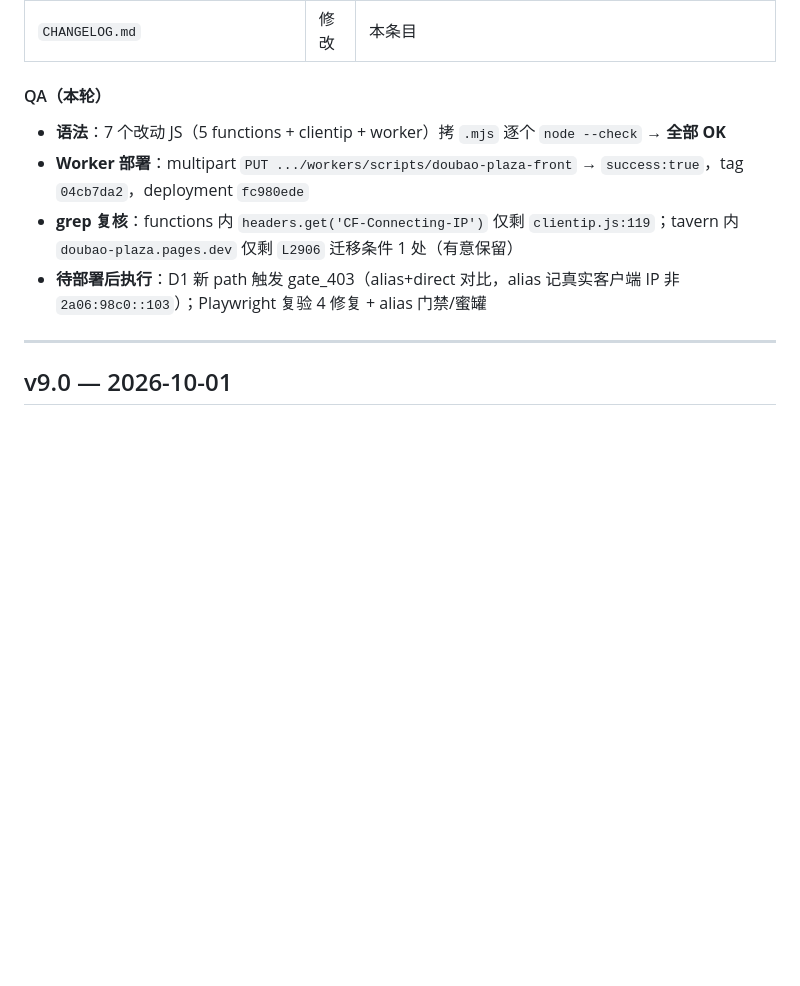
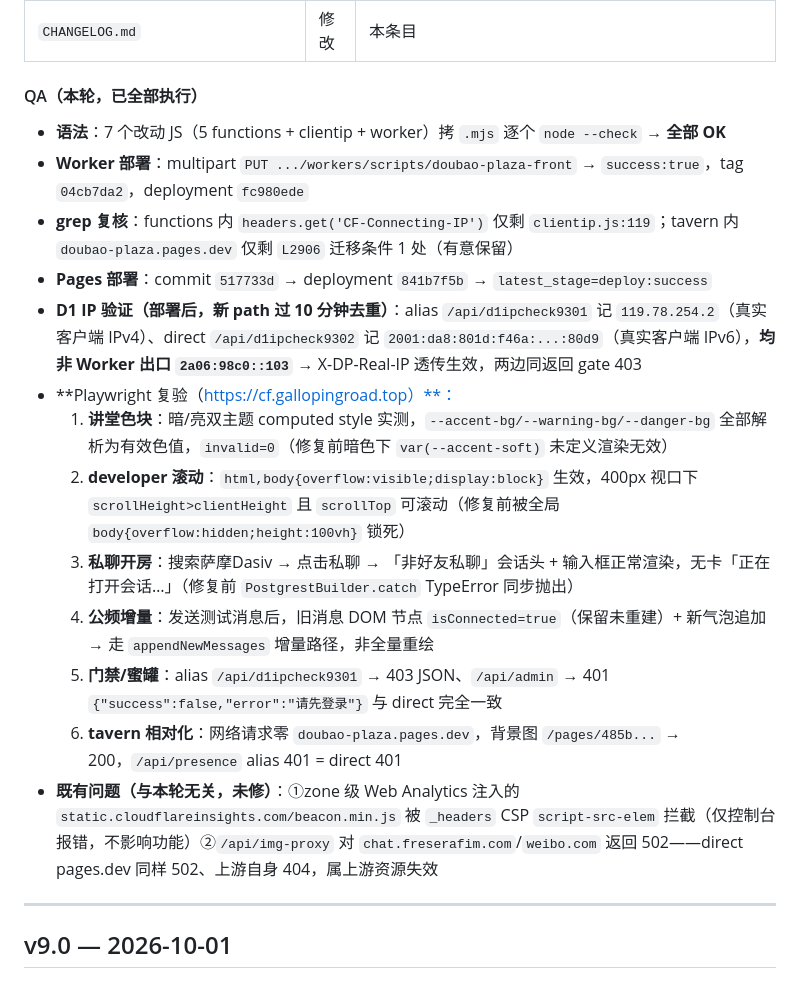
Before and after one commit to dongshen-creator/doubao-plaza, a Markdown page: CHANGELOG.md, the part around the change. Rendered like a GitHub page; blank space fills up the shorter version.

Commit message:
v9.1: CHANGELOG QA 节补齐部署后实测结果（Pages 517733d→841b7f5b success、D1 alias 记真实客户端 IP 非 Worker 出口、Playwright 四修复+门禁蜜罐+tavern 相对化复验全过、记录 2 项与本轮无关的既有问题）

```diff
--- a/CHANGELOG.md
+++ b/CHANGELOG.md
@@ -59,11 +59,20 @@
 | `public/tavern.html` | 修改 | 6 处绝对地址相对化 + 迁移方向反转 |
 | `CHANGELOG.md` | 修改 | 本条目 |
 
-#### QA（本轮）
+#### QA（本轮，已全部执行）
 - **语法**：7 个改动 JS（5 functions + clientip + worker）拷 `.mjs` 逐个 `node --check` → **全部 OK**
 - **Worker 部署**：multipart `PUT .../workers/scripts/doubao-plaza-front` → `success:true`，tag `04cb7da2`，deployment `fc980ede`
 - **grep 复核**：functions 内 `headers.get('CF-Connecting-IP')` 仅剩 `clientip.js:119`；tavern 内 `doubao-plaza.pages.dev` 仅剩 `L2906` 迁移条件 1 处（有意保留）
-- **待部署后执行**：D1 新 path 触发 gate_403（alias+direct 对比，alias 记真实客户端 IP 非 `2a06:98c0::103`）；Playwright 复验 4 修复 + alias 门禁/蜜罐
+- **Pages 部署**：commit `517733d` → deployment `841b7f5b` → `latest_stage=deploy:success`
+- **D1 IP 验证（部署后，新 path 过 10 分钟去重）**：alias `/api/d1ipcheck9301` 记 `119.78.254.2`（真实客户端 IPv4）、direct `/api/d1ipcheck9302` 记 `2001:da8:801d:f46a:...:80d9`（真实客户端 IPv6），**均非 Worker 出口 `2a06:98c0::103`** → X-DP-Real-IP 透传生效，两边同返回 gate 403
+- **Playwright 复验（https://cf.gallopingroad.top）**：
+  1. **讲堂色块**：暗/亮双主题 computed style 实测，`--accent-bg/--warning-bg/--danger-bg` 全部解析为有效色值，`invalid=0`（修复前暗色下 `var(--accent-soft)` 未定义渲染无效）
+  2. **developer 滚动**：`html,body{overflow:visible;display:block}` 生效，400px 视口下 `scrollHeight>clientHeight` 且 `scrollTop` 可滚动（修复前被全局 `body{overflow:hidden;height:100vh}` 锁死）
+  3. **私聊开房**：搜索萨摩Dasiv → 点击私聊 → 「非好友私聊」会话头 + 输入框正常渲染，无卡「正在打开会话…」（修复前 `PostgrestBuilder.catch` TypeError 同步抛出）
+  4. **公频增量**：发送测试消息后，旧消息 DOM 节点 `isConnected=true`（保留未重建）+ 新气泡追加 → 走 `appendNewMessages` 增量路径，非全量重绘
+  5. **门禁/蜜罐**：alias `/api/d1ipcheck9301` → 403 JSON、`/api/admin` → 401 `{"success":false,"error":"请先登录"}` 与 direct 完全一致
+  6. **tavern 相对化**：网络请求零 `doubao-plaza.pages.dev`，背景图 `/pages/485b...` → 200，`/api/presence` alias 401 = direct 401
+- **既有问题（与本轮无关，未修）**：①zone 级 Web Analytics 注入的 `static.cloudflareinsights.com/beacon.min.js` 被 `_headers` CSP `script-src-elem` 拦截（仅控制台报错，不影响功能）②`/api/img-proxy` 对 `chat.freserafim.com`/`weibo.com` 返回 502——direct pages.dev 同样 502、上游自身 404，属上游资源失效
 
 ---
 
```
